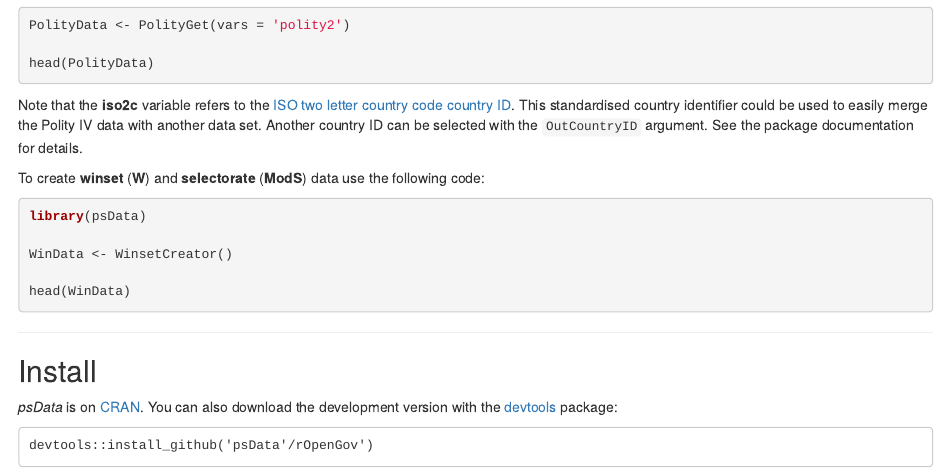
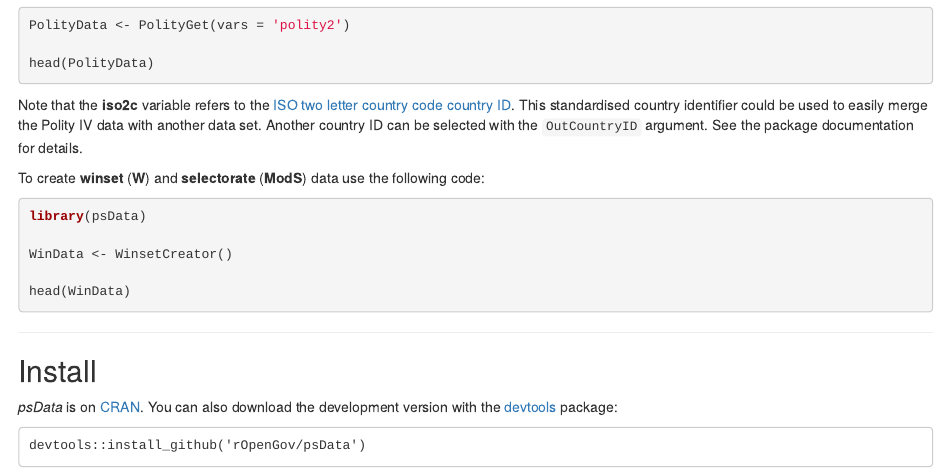
Before and after one commit to rOpenGov/psData, an R Markdown document (README.Rmd): the page in a window 1100 px wide, from 1160 px down. Rendered offline with R 4.5, knitr and Pandoc, with nearby package versions; the code chunks are not run, so their results and figures are left out; badge pictures from the web are left out.

Commit message:
Update README.Rmd

````diff
--- a/README.Rmd
+++ b/README.Rmd
@@ -78,5 +78,5 @@ head(WinData)
 *psData* is on [CRAN](http://cran.r-project.org/web/packages/psData/index.html). You can also download the development version with the [devtools](https://github.com/hadley/devtools) package:
 
 ```
-devtools::install_github('psData'/rOpenGov')
+devtools::install_github('rOpenGov/psData')
 ```
````
